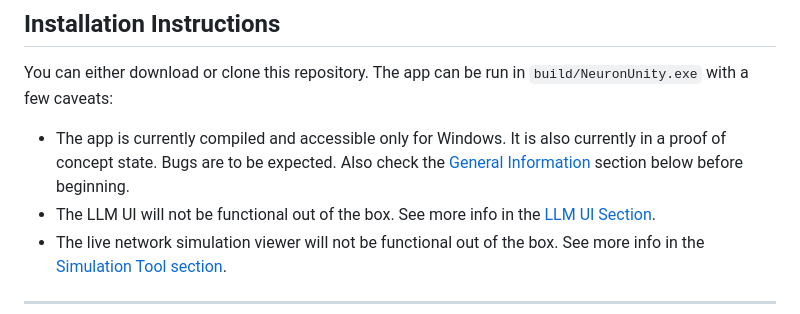
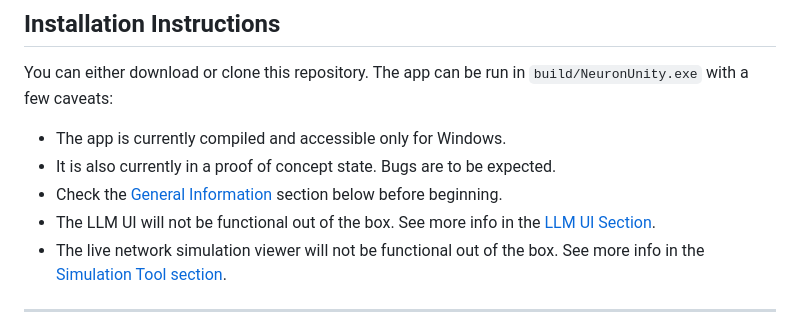
Before and after one commit to orrenravid1/CElegansToolkitApp, a Markdown page: README.md, the part around the change. GitHub-like rendering.

Commit message:
Update installation instructions in README
Clarified app status and installation caveats in README.

```diff
--- a/README.md
+++ b/README.md
@@ -17,7 +17,9 @@ The C. elegans Toolkit consists of 3 parts:
 
 You can either download or clone this repository. The app can be run in `build/NeuronUnity.exe` with a few caveats:
 
-- The app is currently compiled and accessible only for Windows. It is also currently in a proof of concept state. Bugs are to be expected. Also check the [General Information](#general-information) section below before beginning.
+- The app is currently compiled and accessible only for Windows.
+- It is also currently in a proof of concept state. Bugs are to be expected.
+- Check the [General Information](#general-information) section below before beginning.
 - The LLM UI will not be functional out of the box. See more info in the [LLM UI Section](#3-llm-ui).
 - The live network simulation viewer will not be functional out of the box. See more info in the [Simulation Tool section](#2-simulation-tool).
 
```
